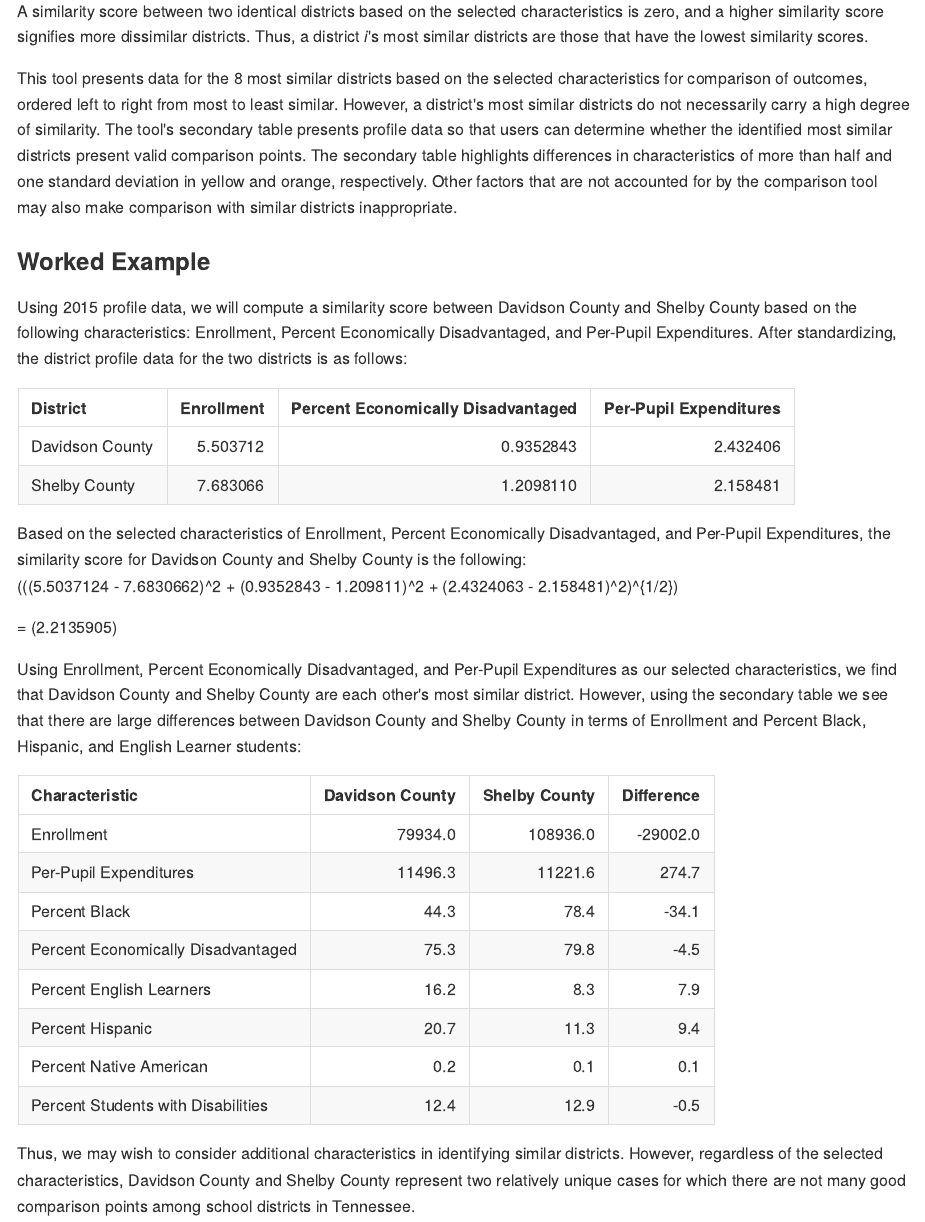
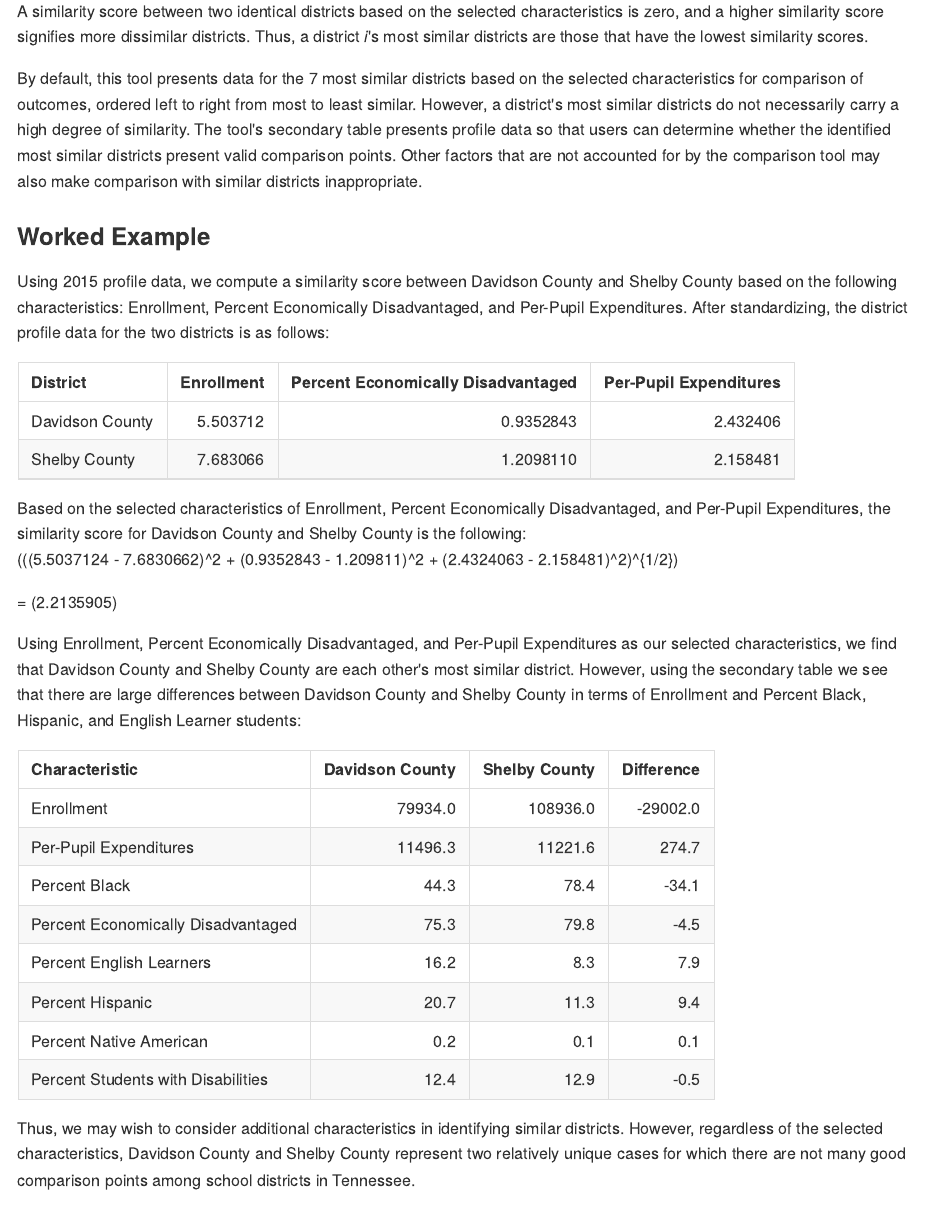
Before and after one commit to tnedu/shiny-apps, an R Markdown document (comparison-tool/documentation.Rmd): the page in a window 1100 px wide, from 1020 px down. The pictures show the output file comparison-tool/documentation.md that the author committed with the source, drawn offline in the style of GitHub.

Commit message:
update documentation

````diff
--- a/comparison-tool/documentation.Rmd
+++ b/comparison-tool/documentation.Rmd
@@ -37,11 +37,11 @@ where $char_{ni}$ is the standardized value of characteristic n for district i.
 
 A similarity score between two identical districts based on the selected characteristics is zero, and a higher similarity score signifies more dissimilar districts. Thus, a district *i*'s most similar districts are those that have the lowest similarity scores.
 
-This tool presents data for the 8 most similar districts based on the selected characteristics for comparison of outcomes, ordered left to right from most to least similar. However, a district's most similar districts do not necessarily carry a high degree of similarity. The tool's secondary table presents profile data so that users can determine whether the identified most similar districts present valid comparison points. The secondary table highlights differences in characteristics of more than half and one standard deviation in yellow and orange, respectively. Other factors that are not accounted for by the comparison tool may also make comparison with similar districts inappropriate.
+By default, this tool presents data for the 7 most similar districts based on the selected characteristics for comparison of outcomes, ordered left to right from most to least similar. However, a district's most similar districts do not necessarily carry a high degree of similarity. The tool's secondary table presents profile data so that users can determine whether the identified most similar districts present valid comparison points. Other factors that are not accounted for by the comparison tool may also make comparison with similar districts inappropriate.
 
 ### Worked Example
 
-Using 2015 profile data, we will compute a similarity score between Davidson County and Shelby County based on the following characteristics: Enrollment, Percent Economically Disadvantaged, and Per-Pupil Expenditures. After standardizing, the district profile data for the two districts is as follows:
+Using 2015 profile data, we compute a similarity score between Davidson County and Shelby County based on the following characteristics: Enrollment, Percent Economically Disadvantaged, and Per-Pupil Expenditures. After standardizing, the district profile data for the two districts is as follows:
 
 ``` {r echo = FALSE, message = FALSE, warning = FALSE}
 
````
Also changed, not shown: comparison-tool/documentation.md, comparison-tool/documentation.Rmd (2 more changed lines).
